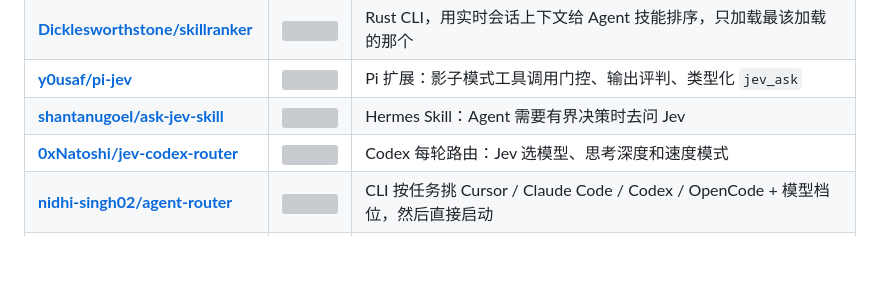
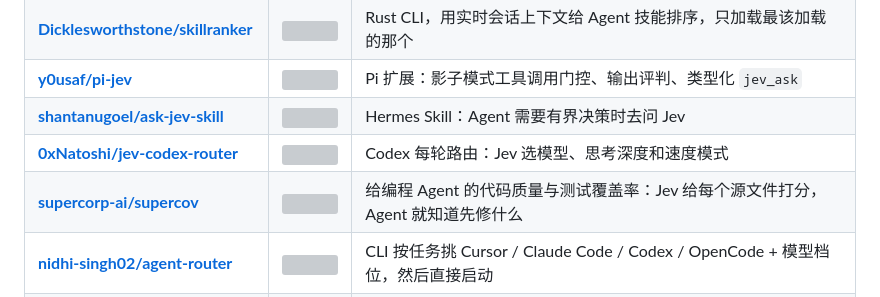
Before and after one commit to Nisaka520/awesome-jev-zh, a Markdown page: README.md, the part around the change. Rendered like a GitHub page; blank space fills up the shorter version; grey boxes are pictures that could not be loaded.

Commit message:
Agent 工具：收录 supercorp-ai/supercov

```diff
--- a/README.md
+++ b/README.md
@@ -424,6 +424,7 @@ npx skills add typesafe-ai/skills --skill typesafe-ai  # 其他 Agent
 | [**y0usaf/pi-jev**](https://github.com/y0usaf/pi-jev) | ![](https://badgen.net/github/stars/y0usaf/pi-jev) | Pi 扩展：影子模式工具调用门控、输出评判、类型化 `jev_ask` |
 | [**shantanugoel/ask-jev-skill**](https://github.com/shantanugoel/ask-jev-skill) | ![](https://badgen.net/github/stars/shantanugoel/ask-jev-skill) | Hermes Skill：Agent 需要有界决策时去问 Jev |
 | [**0xNatoshi/jev-codex-router**](https://github.com/0xNatoshi/jev-codex-router) | ![](https://badgen.net/github/stars/0xNatoshi/jev-codex-router) | Codex 每轮路由：Jev 选模型、思考深度和速度模式 |
+| [**supercorp-ai/supercov**](https://github.com/supercorp-ai/supercov) | ![](https://badgen.net/github/stars/supercorp-ai/supercov) | 给编程 Agent 的代码质量与测试覆盖率：Jev 给每个源文件打分，Agent 就知道先修什么 |
 | [**nidhi-singh02/agent-router**](https://github.com/nidhi-singh02/agent-router) | ![](https://badgen.net/github/stars/nidhi-singh02/agent-router) | CLI 按任务挑 Cursor / Claude Code / Codex / OpenCode + 模型档位，然后直接启动 |
 | [**GhalebDweikat/winnow**](https://github.com/GhalebDweikat/winnow) | ![](https://badgen.net/github/stars/GhalebDweikat/winnow) | Claude Code 的校准上下文筛子：每个工具结果都被判一次再决定留不留 |
 | [**blakestone-x/jev-mcp**](https://github.com/blakestone-x/jev-mcp) | ![](https://badgen.net/github/stars/blakestone-x/jev-mcp) | Python MCP：classify / score / check / match / screen |
```
